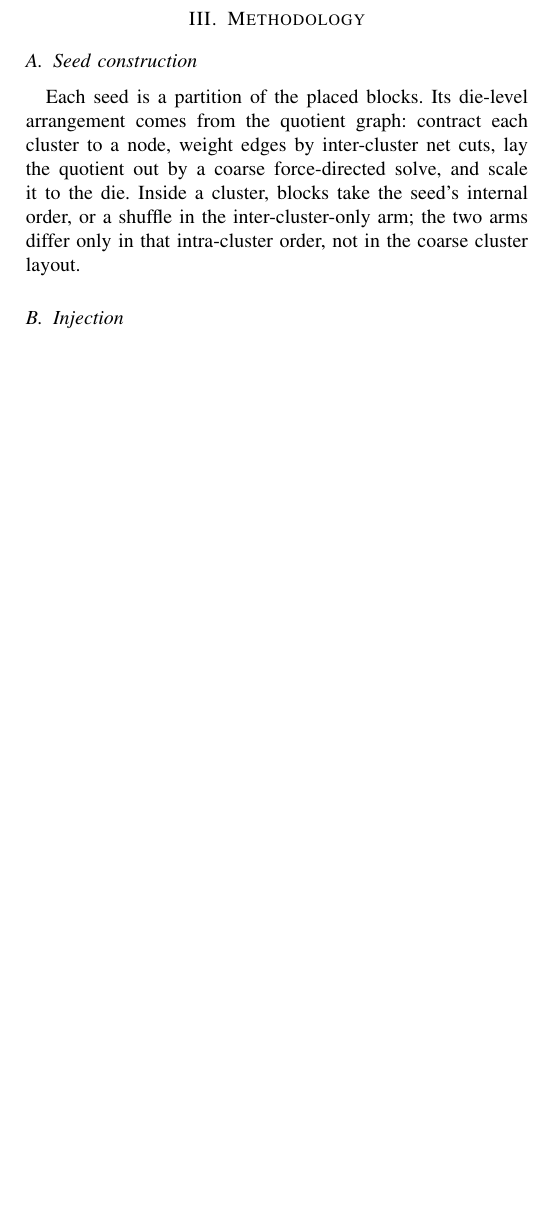
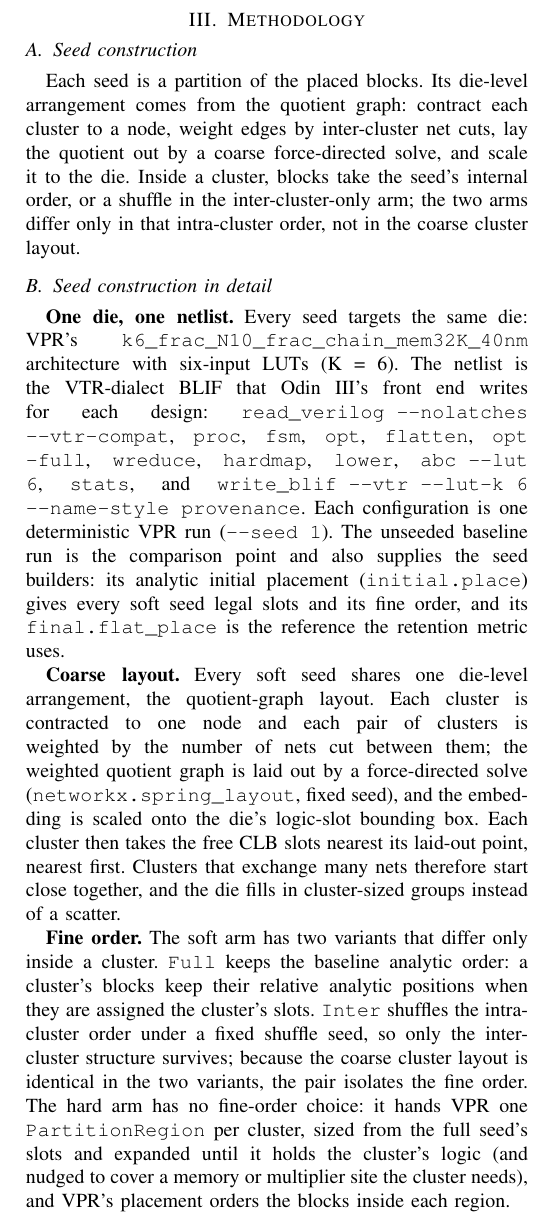
Before and after one commit to drpaj12/nornsIII, a LaTeX paper (docs/paper/norns.tex): part of one column of page 2 of 3 before the commit and part of one column of page 2 of 4 after it, cut so that both start at the same text, the shorter picture padded with empty space. Compiled offline with pdfLaTeX.

Commit message:
paper: explain how each seed family is built
Add the seed-construction detail subsection: the shared die, netlist and
front-end passes; the quotient-graph coarse layout; the full/inter fine order
and the hard arm's regions; the placement macros every seed honours; the Urd
and Verdandi family mechanisms; why the construction should beat a random
start, with the measured retention and crossover evidence; and the HDL-
constructs answer. Correct the Urd cluster count in the seeds overview (the
flat group appears on every design that has module-less blocks).

Co-Authored-By: Claude Sonnet 5.5 <noreply@anthropic.com>
Claude-Session: https://claude.ai/code/session_01A62VDZFXEPRTsZwptzzALQ

```diff
--- a/docs/paper/norns.tex
+++ b/docs/paper/norns.tex
@@ -137,3 +138,41 @@ by inter-cluster net cuts, lay the quotient out by a coarse force-directed
 solve, and scale it to the die. Inside a cluster, blocks take the seed's
 internal order, or a shuffle in the inter-cluster-only arm; the two arms
 differ only in that intra-cluster order, not in the coarse cluster layout.
+
+\subsection{Seed construction in detail}
+\label{sec:seed-detail}
+
+\textbf{One die, one netlist.} Every seed targets the same die: VPR's
+\code{k6\_frac\_N10\_frac\_chain\_mem32K\_40nm} architecture with six-input
+LUTs (K~=~6). The netlist is the VTR-dialect BLIF that Odin~III's front end
+writes for each design: \code{read\_verilog --nolatches --vtr-compat},
+\code{proc}, \code{fsm}, \code{opt}, \code{flatten}, \code{opt -full},
+\code{wreduce}, \code{hardmap}, \code{lower}, \code{abc --lut 6},
+\code{stats}, and \code{write\_blif --vtr --lut-k 6 --name-style provenance}.
+Each configuration is one deterministic VPR run (\code{--seed 1}). The
+unseeded baseline run is the comparison point and also supplies the seed
+builders: its analytic initial placement (\code{initial.place}) gives every
+soft seed legal slots and its fine order, and its \code{final.flat\_place} is
+the reference the retention metric uses.
+
+\textbf{Coarse layout.} Every soft seed shares one die-level arrangement, the
+quotient-graph layout. Each cluster is contracted to one node and each pair of
+clusters is weighted by the number of nets cut between them; the weighted
+quotient graph is laid out by a force-directed solve
+(\code{networkx.spring\_layout}, fixed seed), and the embedding is scaled onto
+the die's logic-slot bounding box. Each cluster then takes the free CLB slots
+nearest its laid-out point, nearest first. Clusters that exchange many nets
+therefore start close together, and the die fills in cluster-sized groups
+instead of a scatter.
+
+\textbf{Fine order.} The soft arm has two variants that differ only inside a
+cluster. \code{Full} keeps the baseline analytic order: a cluster's blocks
+keep their relative analytic positions when they are assigned the cluster's
+slots. \code{Inter} shuffles the intra-cluster order under a fixed shuffle
+seed, so only the inter-cluster structure survives; because the coarse
+cluster layout is identical in the two variants, the pair isolates the fine
+order. The hard arm has no fine-order choice: it hands VPR one
+\code{PartitionRegion} per cluster, sized from the full seed's slots and
+expanded until it holds the cluster's logic (and nudged to cover a memory or
+multiplier site the cluster needs), and VPR's placement orders the blocks
+inside each region.
@@ -139,0 +184,4 @@ differ only in that intra-cluster order, not in the coarse cluster layout.
+(VPR places a chain as a direct vertical macro). Chains are assigned slots
+before the nearest-first fill, so a chain is never split.
+
+\textbf{The seed families.} The Urd seed is the provenance hierarchy made
@@ -139,0 +191 @@ differ only in that intra-cluster order, not in the coarse cluster layout.
+Urd is one cluster on sha and stereovision3, two on diffeq1 and diffeq2 (one
@@ -139,0 +196,4 @@ differ only in that intra-cluster order, not in the coarse cluster layout.
+cluster concentrates the connectivity the placer is paid to shorten. That is
+the hypothesis the Urd arm tests.
+
+The Verdandi seeds are Loki~III's L2 clusterings of the flat netlist:
@@ -139,0 +208 @@ differ only in that intra-cluster order, not in the coarse cluster layout.
+\textbf{Why a seed should beat a random start.} A random placement scatters
@@ -139,0 +221 @@ differ only in that intra-cluster order, not in the coarse cluster layout.
+\textbf{What the HDL constructs say about a good start.} HDL modules, buses,
@@ -140,3 +229,4 @@ differ only in that intra-cluster order, not in the coarse cluster layout.
+is interchangeable with provenance.
 
 \subsection{Injection}
 
```
Also changed, not shown: docs/paper/norns.tex (42 more changed lines).
